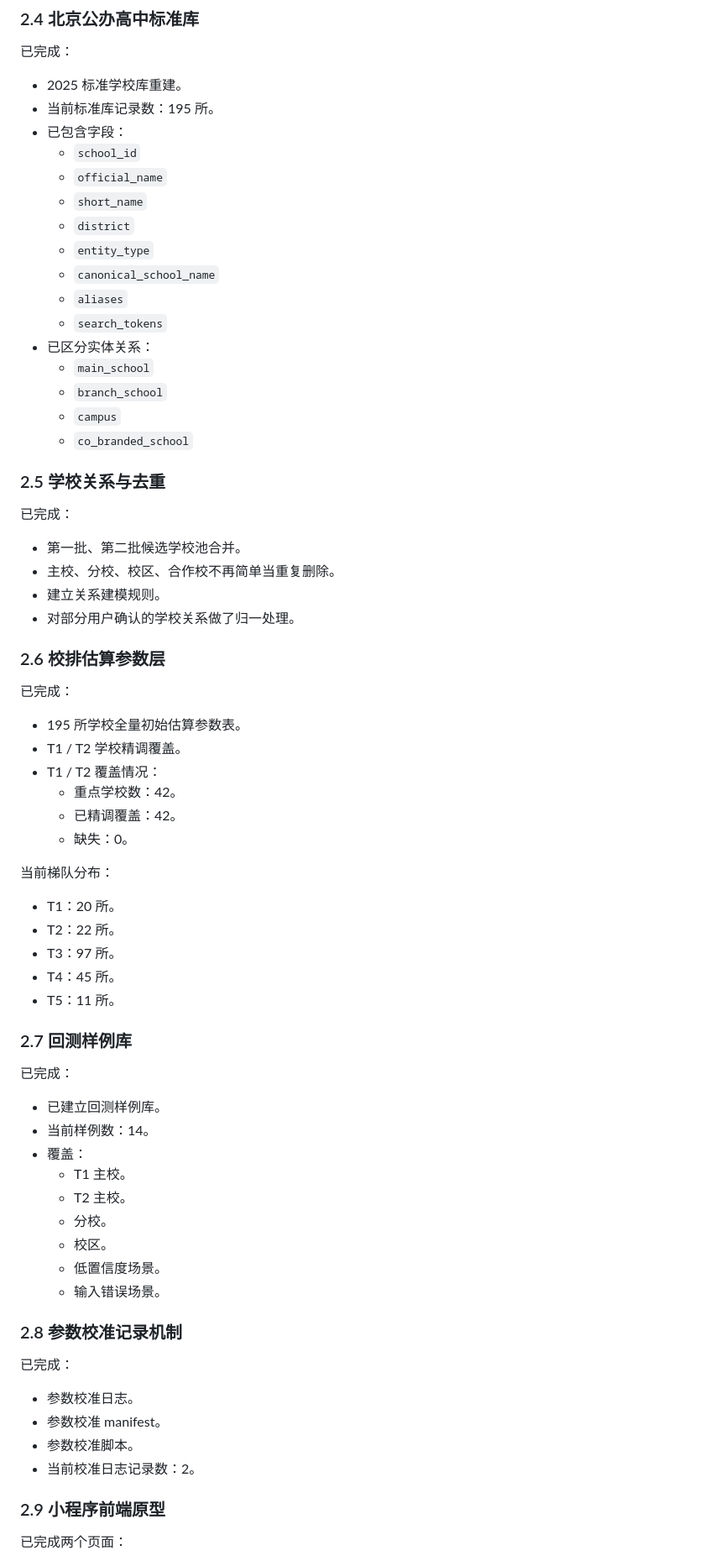
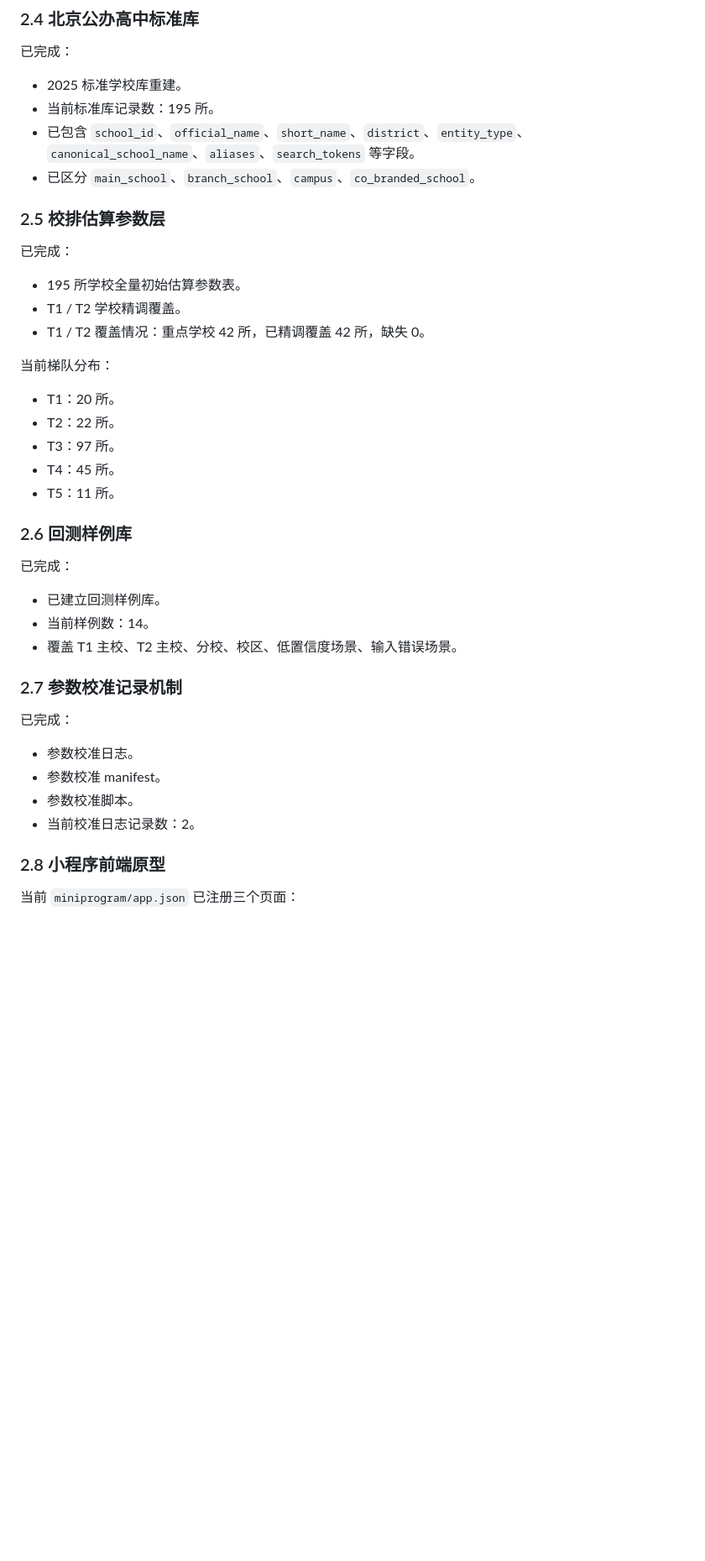
Before and after one commit to amiel-org/gaokao-miniapp, a Markdown page: docs/project_status_2026-04-27.md, the part around one of its changes. Shown at 84% size. GitHub-like rendering; blank space fills up the shorter version.

```diff
--- a/docs/project_status_2026-04-27.md
+++ b/docs/project_status_2026-04-27.md
@@ -56,40 +50,16 @@
 
 - 2025 标准学校库重建。
 - 当前标准库记录数：195 所。
-- 已包含字段：
-  - `school_id`
-  - `official_name`
-  - `short_name`
-  - `district`
-  - `entity_type`
-  - `canonical_school_name`
-  - `aliases`
-  - `search_tokens`
-- 已区分实体关系：
-  - `main_school`
-  - `branch_school`
-  - `campus`
-  - `co_branded_school`
+- 已包含 `school_id`、`official_name`、`short_name`、`district`、`entity_type`、`canonical_school_name`、`aliases`、`search_tokens` 等字段。
+- 已区分 `main_school`、`branch_school`、`campus`、`co_branded_school`。
 
-### 2.5 学校关系与去重
-
-已完成：
-
-- 第一批、第二批候选学校池合并。
-- 主校、分校、校区、合作校不再简单当重复删除。
-- 建立关系建模规则。
-- 对部分用户确认的学校关系做了归一处理。
-
-### 2.6 校排估算参数层
+### 2.5 校排估算参数层
 
 已完成：
 
 - 195 所学校全量初始估算参数表。
 - T1 / T2 学校精调覆盖。
-- T1 / T2 覆盖情况：
-  - 重点学校数：42。
-  - 已精调覆盖：42。
-  - 缺失：0。
+- T1 / T2 覆盖情况：重点学校 42 所，已精调覆盖 42 所，缺失 0。
 
 当前梯队分布：
 
@@ -99,21 +69,15 @@
 - T4：45 所。
 - T5：11 所。
 
-### 2.7 回测样例库
+### 2.6 回测样例库
 
 已完成：
 
 - 已建立回测样例库。
 - 当前样例数：14。
-- 覆盖：
-  - T1 主校。
-  - T2 主校。
-  - 分校。
-  - 校区。
-  - 低置信度场景。
-  - 输入错误场景。
+- 覆盖 T1 主校、T2 主校、分校、校区、低置信度场景、输入错误场景。
 
-### 2.8 参数校准记录机制
+### 2.7 参数校准记录机制
 
 已完成：
 
@@ -122,7 +86,7 @@
 - 参数校准脚本。
 - 当前校准日志记录数：2。
 
-### 2.9 小程序前端原型
+### 2.8 小程序前端原型
 
-已完成两个页面：
+当前 `miniprogram/app.json` 已注册三个页面：
 
```
Also changed, not shown: other parts of docs/project_status_2026-04-27.md (+125 -122 lines), docs/handoff_2026-04-28.md (added, +179 -0 lines).
